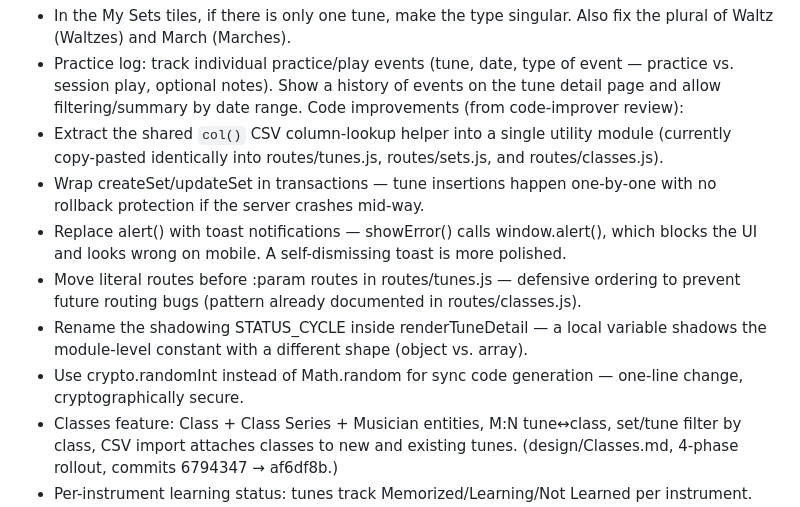
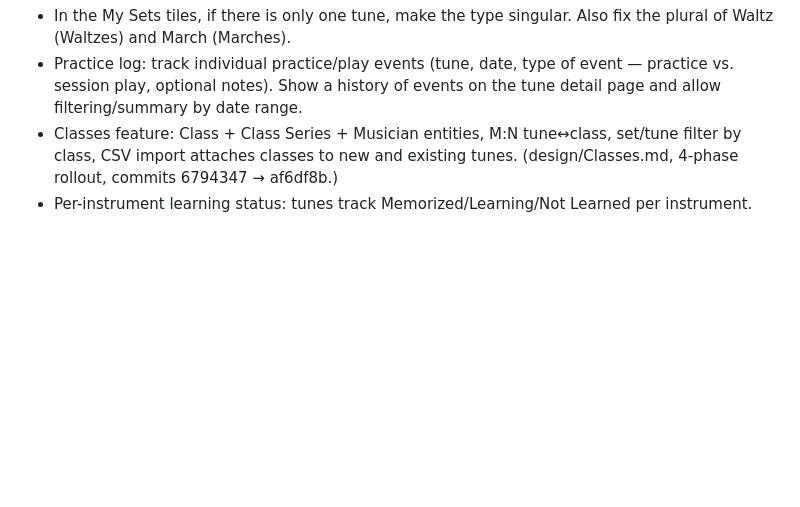
Before and after one commit to balinsky/session-buddy, a Markdown page: TODO.md, the part around the change. GitHub-like rendering; blank space fills up the shorter version.

Commit message:
Drop completed code-improver sub-section from TODO
Co-Authored-By: Claude Opus 4.7 <noreply@anthropic.com>

```diff
--- a/TODO.md
+++ b/TODO.md
@@ -20,13 +20,6 @@ Maybe someday:
 Already completed:
 * In the My Sets tiles, if there is only one tune, make the type singular. Also fix the plural of Waltz (Waltzes) and March (Marches).
 * Practice log: track individual practice/play events (tune, date, type of event — practice vs. session play, optional notes). Show a history of events on the tune detail page and allow filtering/summary by date range.
-Code improvements (from code-improver review):
-* Extract the shared `col()` CSV column-lookup helper into a single utility module (currently copy-pasted identically into routes/tunes.js, routes/sets.js, and routes/classes.js).
-* Wrap createSet/updateSet in transactions — tune insertions happen one-by-one with no rollback protection if the server crashes mid-way.
-* Replace alert() with toast notifications — showError() calls window.alert(), which blocks the UI and looks wrong on mobile. A self-dismissing toast is more polished.
-* Move literal routes before :param routes in routes/tunes.js — defensive ordering to prevent future routing bugs (pattern already documented in routes/classes.js).
-* Rename the shadowing STATUS_CYCLE inside renderTuneDetail — a local variable shadows the module-level constant with a different shape (object vs. array).
-* Use crypto.randomInt instead of Math.random for sync code generation — one-line change, cryptographically secure.
 * Classes feature: Class + Class Series + Musician entities, M:N tune↔class, set/tune filter by class, CSV import attaches classes to new and existing tunes. (design/Classes.md, 4-phase rollout, commits 6794347 → af6df8b.)
 * Per-instrument learning status: tunes track Memorized/Learning/Not Learned per instrument. Tune detail shows a per-instrument table with cycle-on-tap and add/remove. List card shows best-of summary with a small indicator when statuses differ. Filter combination "Memorized + Flute" means "memorized on Flute specifically". CSV import gained "Learned (Instrument)" columns; legacy single Learned column kept as a fallback. (design/PerInstrumentStatus.md, 6-phase rollout, commits afc711a → 7d2405d.)
 * Per-tune images: jpg, png, and PDF attachments. Bulk tarball upload matches files to tunes by Thesession ID embedded in the filename. Full-screen viewer with remove button.
```
